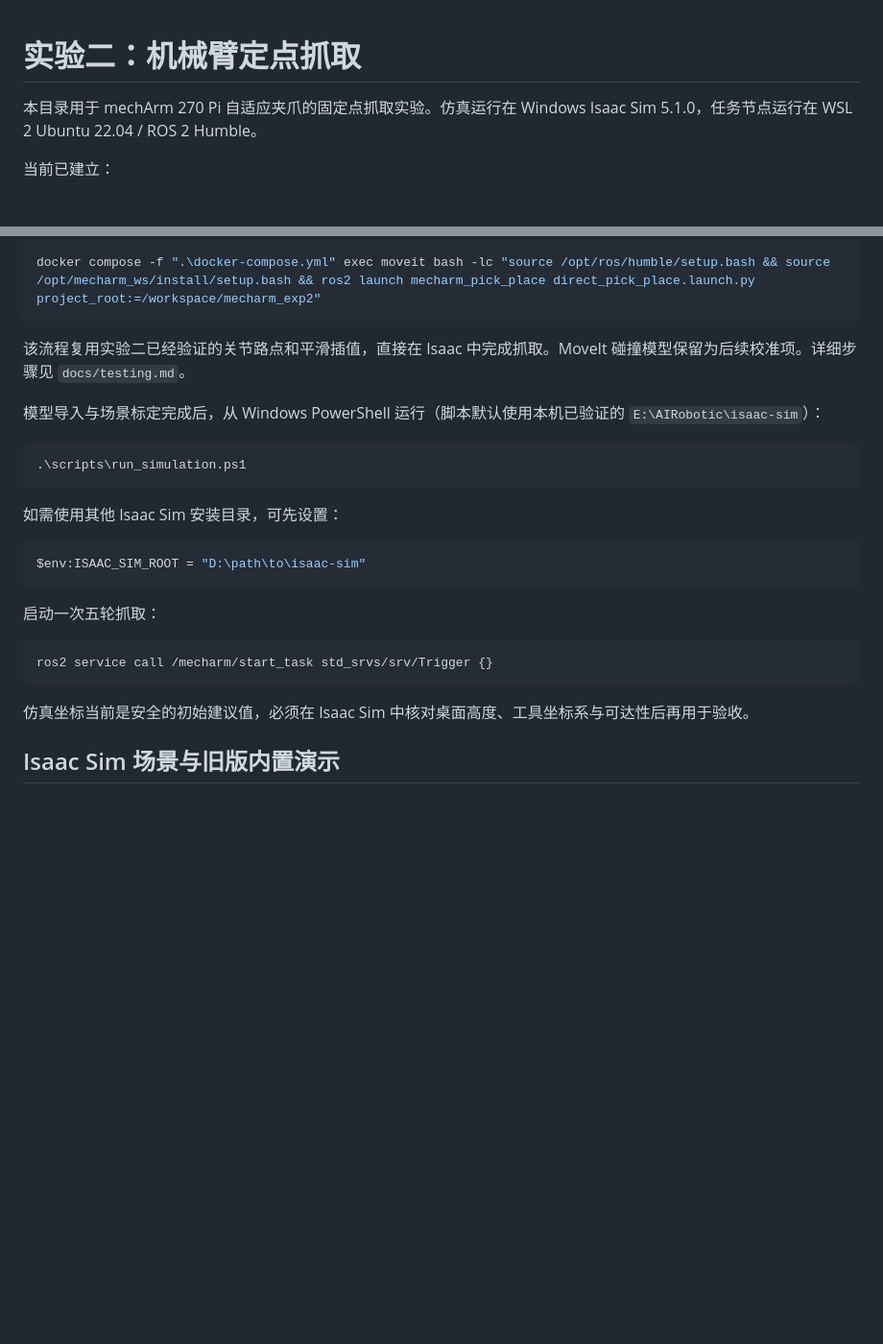
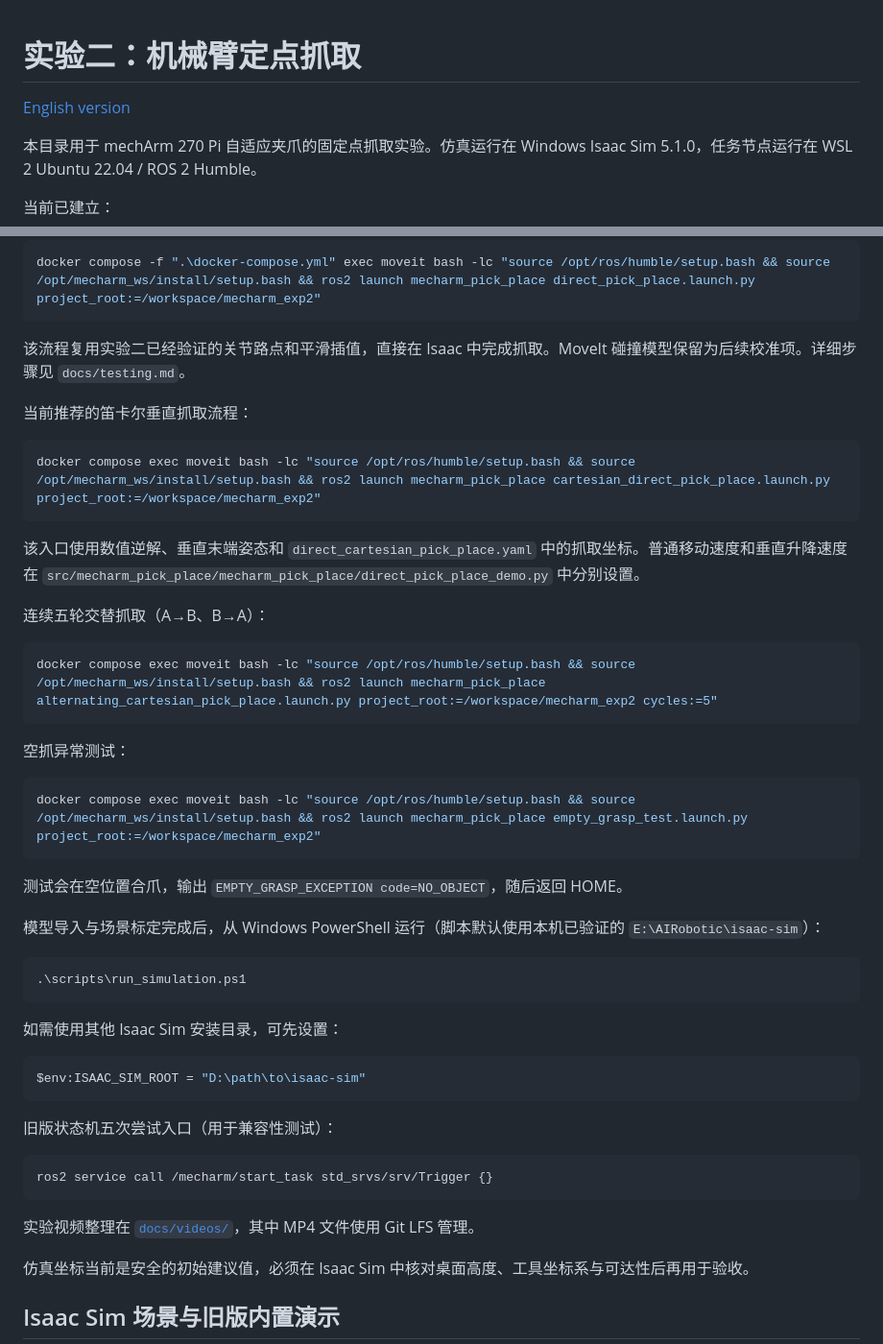
Before and after one commit to xhr-CHN/mecharm-fixed-point-pick-place, a Markdown page: README.md, 2 parts joined by grey strips. Shown at 96% size. Drawn GitHub-style; blank space fills up the shorter version.

Commit message:
docs: update experiment two README in Chinese and English

````diff
--- a/README.md
+++ b/README.md
@@ -1,4 +1,6 @@
 # 实验二：机械臂定点抓取
+
+[English version](README_EN.md)
 
 本目录用于 mechArm 270 Pi 自适应夹爪的固定点抓取实验。仿真运行在 Windows Isaac Sim 5.1.0，任务节点运行在 WSL 2 Ubuntu 22.04 / ROS 2 Humble。
 
@@ -66,6 +68,28 @@ docker compose -f ".\docker-compose.yml" exec moveit bash -lc "source /opt/ros/h
 
 该流程复用实验二已经验证的关节路点和平滑插值，直接在 Isaac 中完成抓取。MoveIt 碰撞模型保留为后续校准项。详细步骤见 `docs/testing.md`。
 
+当前推荐的笛卡尔垂直抓取流程：
+
+```powershell
+docker compose exec moveit bash -lc "source /opt/ros/humble/setup.bash && source /opt/mecharm_ws/install/setup.bash && ros2 launch mecharm_pick_place cartesian_direct_pick_place.launch.py project_root:=/workspace/mecharm_exp2"
+```
+
+该入口使用数值逆解、垂直末端姿态和 `direct_cartesian_pick_place.yaml` 中的抓取坐标。普通移动速度和垂直升降速度在 `src/mecharm_pick_place/mecharm_pick_place/direct_pick_place_demo.py` 中分别设置。
+
+连续五轮交替抓取（A→B、B→A）：
+
+```powershell
+docker compose exec moveit bash -lc "source /opt/ros/humble/setup.bash && source /opt/mecharm_ws/install/setup.bash && ros2 launch mecharm_pick_place alternating_cartesian_pick_place.launch.py project_root:=/workspace/mecharm_exp2 cycles:=5"
+```
+
+空抓异常测试：
+
+```powershell
+docker compose exec moveit bash -lc "source /opt/ros/humble/setup.bash && source /opt/mecharm_ws/install/setup.bash && ros2 launch mecharm_pick_place empty_grasp_test.launch.py project_root:=/workspace/mecharm_exp2"
+```
+
+测试会在空位置合爪，输出 `EMPTY_GRASP_EXCEPTION code=NO_OBJECT`，随后返回 HOME。
+
 模型导入与场景标定完成后，从 Windows PowerShell 运行（脚本默认使用本机已验证的 `E:\AIRobotic\isaac-sim`）：
 
 ```powershell
@@ -78,11 +102,13 @@ docker compose -f ".\docker-compose.yml" exec moveit bash -lc "source /opt/ros/h
 $env:ISAAC_SIM_ROOT = "D:\path\to\isaac-sim"
 ```
 
-启动一次五轮抓取：
+旧版状态机五次尝试入口（用于兼容性测试）：
 
 ```bash
 ros2 service call /mecharm/start_task std_srvs/srv/Trigger {}
 ```
+
+实验视频整理在 [`docs/videos/`](docs/videos/)，其中 MP4 文件使用 Git LFS 管理。
 
 仿真坐标当前是安全的初始建议值，必须在 Isaac Sim 中核对桌面高度、工具坐标系与可达性后再用于验收。
 
````
Also changed, not shown: README_EN.md (added, +115 -0 lines).
